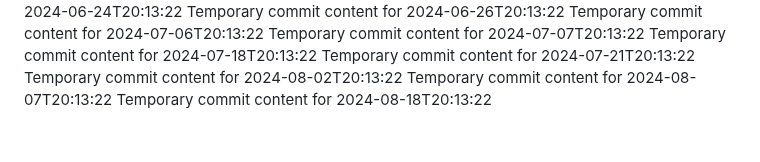
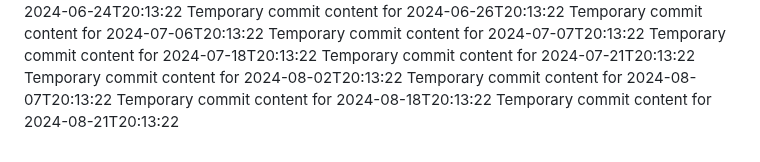
Before and after one commit to alvinirving/cloud-762-g, a Markdown page: report.md, the part around the change. Rendered like a GitHub page.

```diff
--- a/report.md
+++ b/report.md
@@ -68,3 +68,4 @@ Temporary commit content for 2024-07-21T20:13:22
 Temporary commit content for 2024-08-02T20:13:22
 Temporary commit content for 2024-08-07T20:13:22
 Temporary commit content for 2024-08-18T20:13:22
+Temporary commit content for 2024-08-21T20:13:22
```
